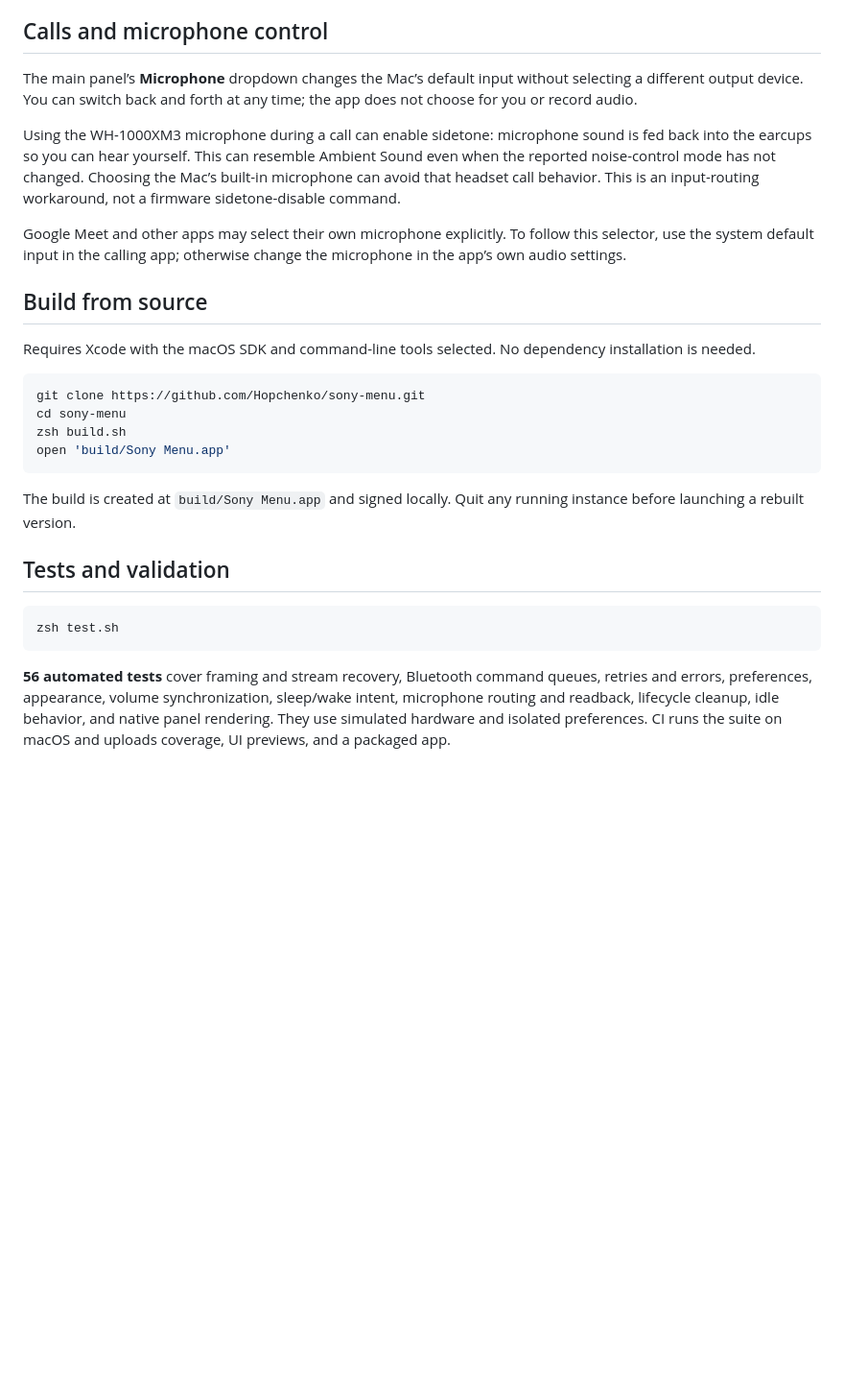
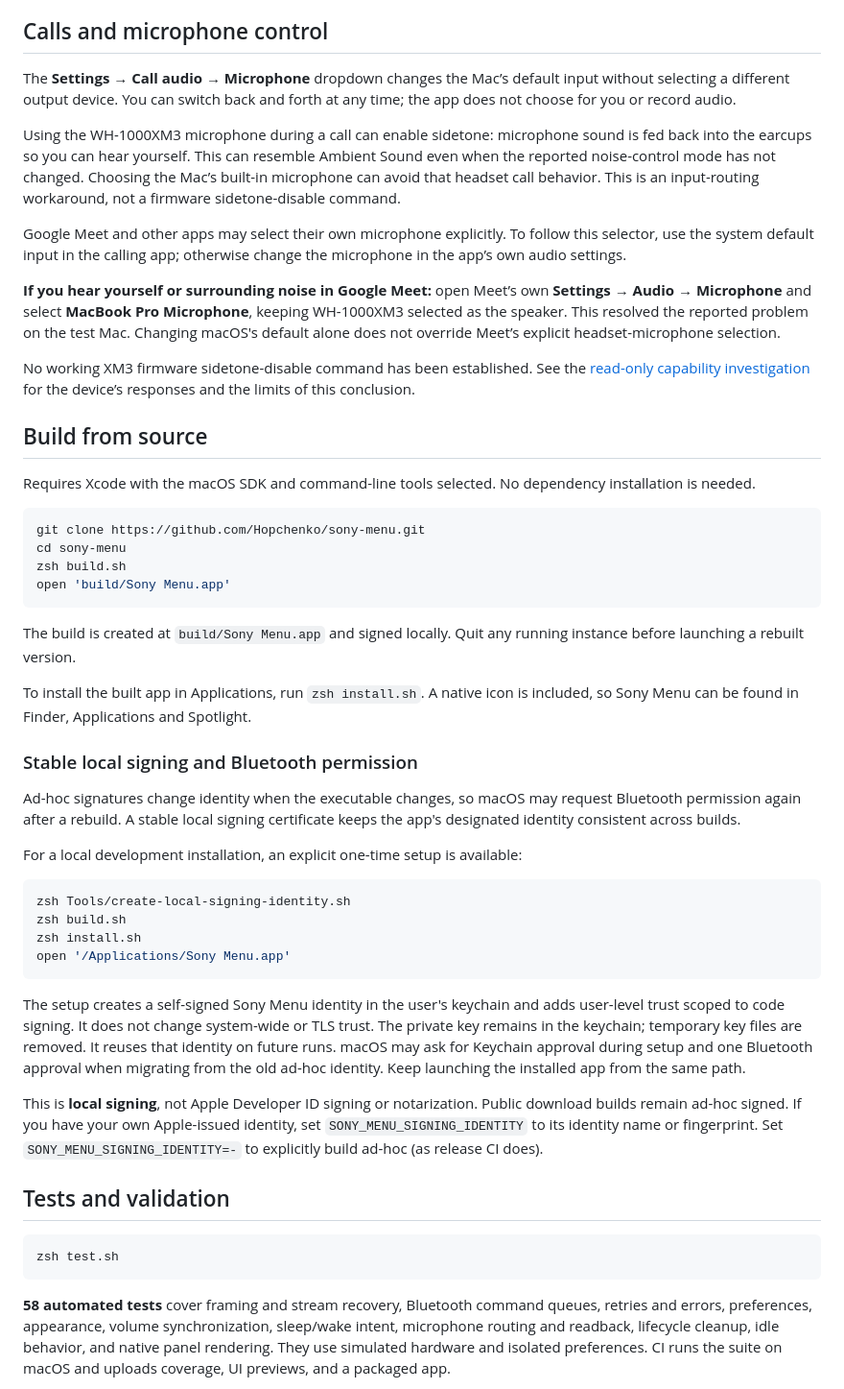
Before and after one commit to Hopchenko/sony-menu, a Markdown page: README.md, the part around the change. Shown at 96% size. Rendered like a GitHub page; blank space fills up the shorter version.

Commit message:
Add original headphone icon, stable local signing and Applications install

````diff
--- a/README.md
+++ b/README.md
@@ -83,7 +83,7 @@ handler without putting the computer to sleep.
 
 ## Calls and microphone control
 
-The main panel’s **Microphone** dropdown changes the Mac’s default input without
+The **Settings → Call audio → Microphone** dropdown changes the Mac’s default input without
 selecting a different output device. You can switch back and forth at any
 time; the app does not choose for you or record audio.
 
@@ -96,6 +96,16 @@ This is an input-routing workaround, not a firmware sidetone-disable command.
 Google Meet and other apps may select their own microphone explicitly. To
 follow this selector, use the system default input in the calling app; otherwise
 change the microphone in the app’s own audio settings.
+
+**If you hear yourself or surrounding noise in Google Meet:** open Meet’s own
+**Settings → Audio → Microphone** and select **MacBook Pro Microphone**, keeping
+WH-1000XM3 selected as the speaker. This resolved the reported problem on the
+test Mac. Changing macOS's default alone does not override Meet’s explicit
+headset-microphone selection.
+
+No working XM3 firmware sidetone-disable command has been established. See the
+[read-only capability investigation](docs/xm3-sidetone.md) for the device’s
+responses and the limits of this conclusion.
 
 ## Build from source
 
@@ -112,13 +122,43 @@ open 'build/Sony Menu.app'
 The build is created at `build/Sony Menu.app` and signed locally. Quit any
 running instance before launching a rebuilt version.
 
+To install the built app in Applications, run `zsh install.sh`. A native icon
+is included, so Sony Menu can be found in Finder, Applications and Spotlight.
+
+### Stable local signing and Bluetooth permission
+
+Ad-hoc signatures change identity when the executable changes, so macOS may
+request Bluetooth permission again after a rebuild. A stable local signing
+certificate keeps the app's designated identity consistent across builds.
+
+For a local development installation, an explicit one-time setup is available:
+
+```sh
+zsh Tools/create-local-signing-identity.sh
+zsh build.sh
+zsh install.sh
+open '/Applications/Sony Menu.app'
+```
+
+The setup creates a self-signed Sony Menu identity in the user's keychain and
+adds user-level trust scoped to code signing. It does not change system-wide
+or TLS trust. The private key remains in the keychain; temporary key files are
+removed. It reuses that identity on future runs. macOS may ask for Keychain
+approval during setup and one Bluetooth approval when migrating from the old
+ad-hoc identity. Keep launching the installed app from the same path.
+
+This is **local signing**, not Apple Developer ID signing or notarization.
+Public download builds remain ad-hoc signed. If you have your own Apple-issued
+identity, set `SONY_MENU_SIGNING_IDENTITY` to its identity name or fingerprint.
+Set `SONY_MENU_SIGNING_IDENTITY=-` to explicitly build ad-hoc (as release CI does).
+
 ## Tests and validation
 
 ```sh
 zsh test.sh
 ```
 
-**56 automated tests** cover framing and stream recovery, Bluetooth command
+**58 automated tests** cover framing and stream recovery, Bluetooth command
 queues, retries and errors, preferences, appearance, volume synchronization,
 sleep/wake intent, microphone routing and readback, lifecycle cleanup, idle
 behavior, and native panel rendering.
````
Also changed, not shown: TESTING.md (+11 -1 lines), VALIDATION.md (+17 -1 lines), docs/xm3-sidetone.md (added, +50 -0 lines), Resources/AppIcon.png (added), docs/screenshots/dark-controls.png, docs/screenshots/dark-settings.png, docs/screenshots/light-controls.png, docs/screenshots/light-settings.png, 11 other files.
